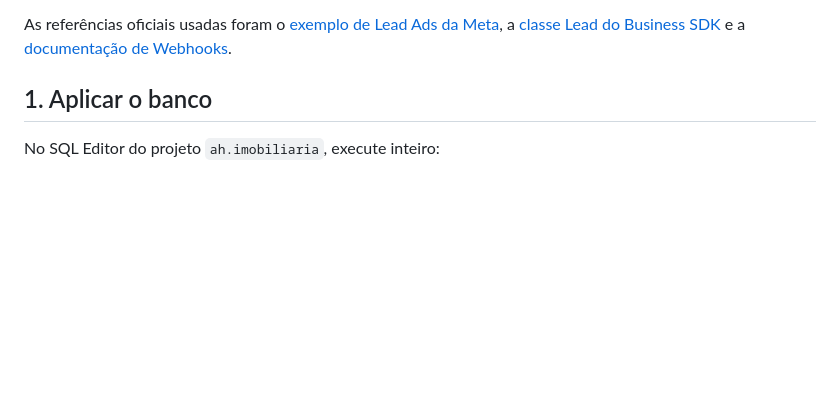
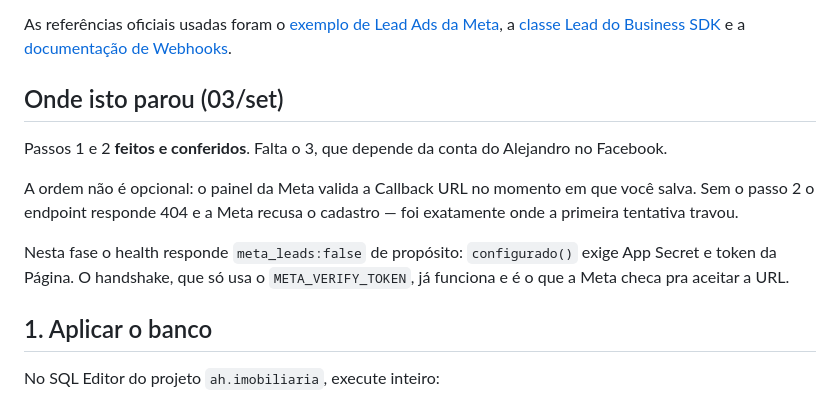
Before and after one commit to filtroazul/agentes, a Markdown page: deploy/meta-lead-ads.md, the part around the change. Drawn GitHub-style; blank space fills up the shorter version.

Commit message:
Registra que os passos 1 e 2 do Meta Lead Ads ja estao de pe
A ordem nao e opcional: a Meta valida a Callback URL na hora de salvar, entao
sem o codigo na VM o endpoint responde 404 e o cadastro do app e recusado.
Foi onde a primeira tentativa travou.

Co-Authored-By: Claude <noreply@anthropic.com>
Claude-Session: https://claude.ai/code/session_012XDv2Frnji8a93BhkCYhhE

```diff
--- a/deploy/meta-lead-ads.md
+++ b/deploy/meta-lead-ads.md
@@ -25,6 +25,19 @@ As referências oficiais usadas foram o
 [exemplo de Lead Ads da Meta](https://github.com/fbsamples/lead-ads-webhook-sample),
 a [classe Lead do Business SDK](https://github.com/facebook/facebook-python-business-sdk/blob/main/facebook_business/adobjects/lead.py)
 e a [documentação de Webhooks](https://developers.facebook.com/docs/graph-api/webhooks/getting-started/webhooks-for-leadgen/).
+
+## Onde isto parou (03/set)
+
+Passos 1 e 2 **feitos e conferidos**. Falta o 3, que depende da conta do
+Alejandro no Facebook.
+
+A ordem não é opcional: o painel da Meta valida a Callback URL no momento em
+que você salva. Sem o passo 2 o endpoint responde 404 e a Meta recusa o
+cadastro — foi exatamente onde a primeira tentativa travou.
+
+Nesta fase o health responde `meta_leads:false` de propósito: `configurado()`
+exige App Secret e token da Página. O handshake, que só usa o
+`META_VERIFY_TOKEN`, já funciona e é o que a Meta checa pra aceitar a URL.
 
 ## 1. Aplicar o banco
 
```
